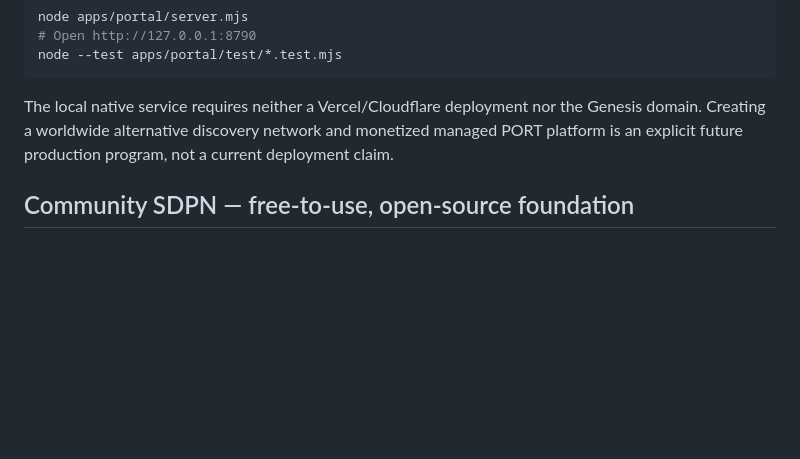
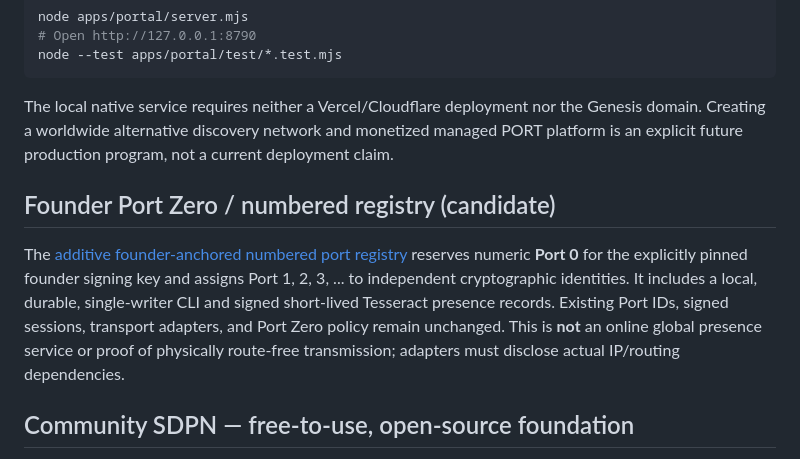
Before and after one commit to KindredKJ/strata-data-port-network, a Markdown page: README.md, the part around the change. GitHub-like rendering; blank space fills up the shorter version.

Commit message:
chore(sdpn): expose numbered registry CLI and document its limited scope

```diff
--- a/README.md
+++ b/README.md
@@ -107,6 +107,10 @@ node --test apps/portal/test/*.test.mjs
 
 The local native service requires neither a Vercel/Cloudflare deployment nor the Genesis domain. Creating a worldwide alternative discovery network and monetized managed PORT platform is an explicit future production program, not a current deployment claim.
 
+## Founder Port Zero / numbered registry (candidate)
+
+The [additive founder-anchored numbered port registry](docs/FOUNDER-PORT-ZERO-NUMBERED-REGISTRY.md) reserves numeric **Port 0** for the explicitly pinned founder signing key and assigns Port 1, 2, 3, ... to independent cryptographic identities. It includes a local, durable, single-writer CLI and signed short-lived Tesseract presence records. Existing Port IDs, signed sessions, transport adapters, and Port Zero policy remain unchanged. This is **not** an online global presence service or proof of physically route-free transmission; adapters must disclose actual IP/routing dependencies.
+
 ## Community SDPN — free-to-use, open-source foundation
 
 SDPN now includes an independently distributable and usable [**Apache-2.0 Community SDK**](community/README.md). Anyone can generate/export/import a portable Ed25519 Port Zero identity, sign and resolve PORT/1-compatible aliases, and use or modify the Apache-licensed community code commercially without purchasing a subscription. Its module code has no private-runtime or cloud-service dependencies. [Founder governance and commercial boundary](docs/OPEN-CORE-FOUNDER-GOVERNANCE.md) define user-owned identity, optional managed services, and a clear distinction between features implemented today and free future network modules.
```
